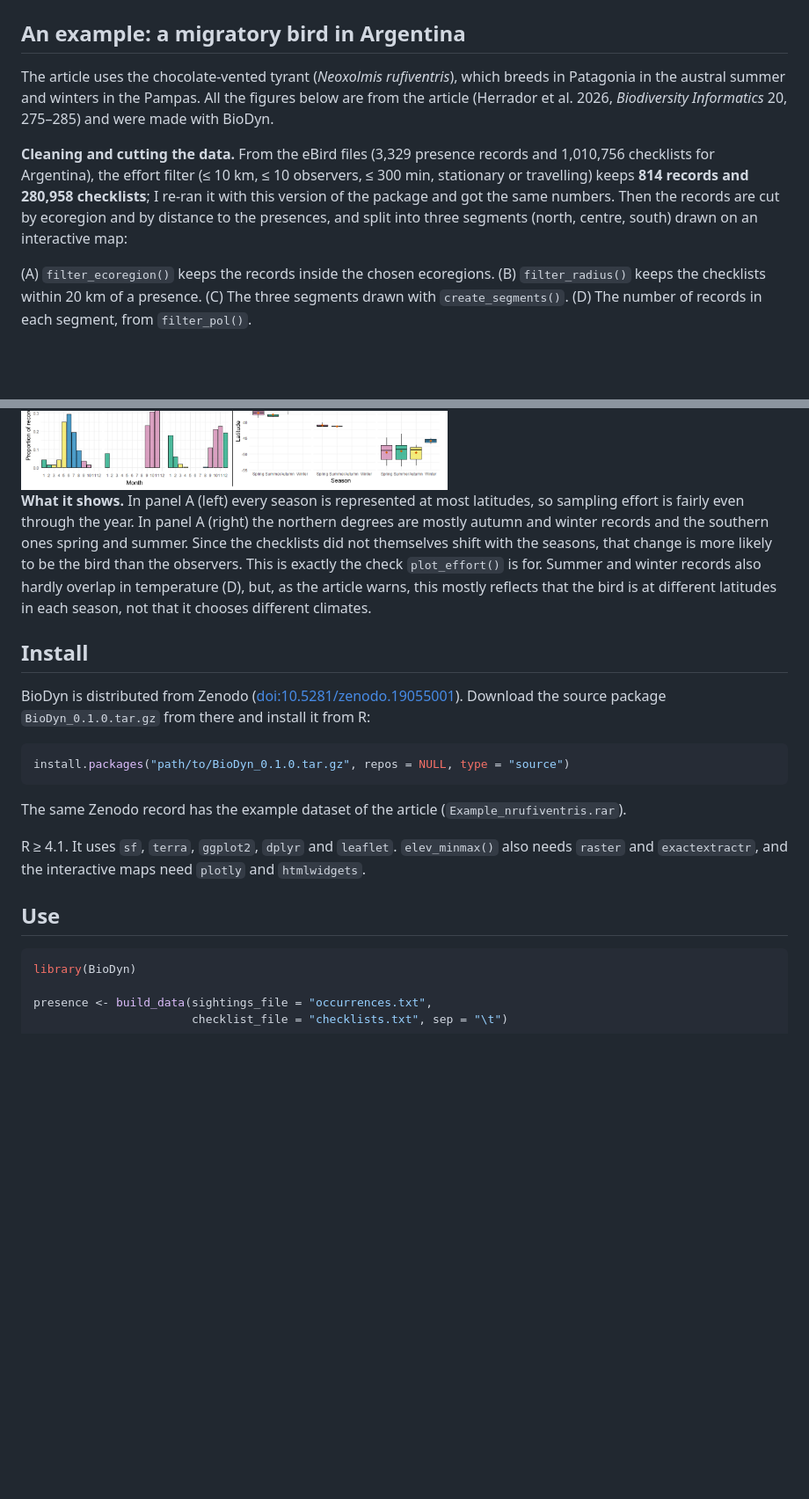
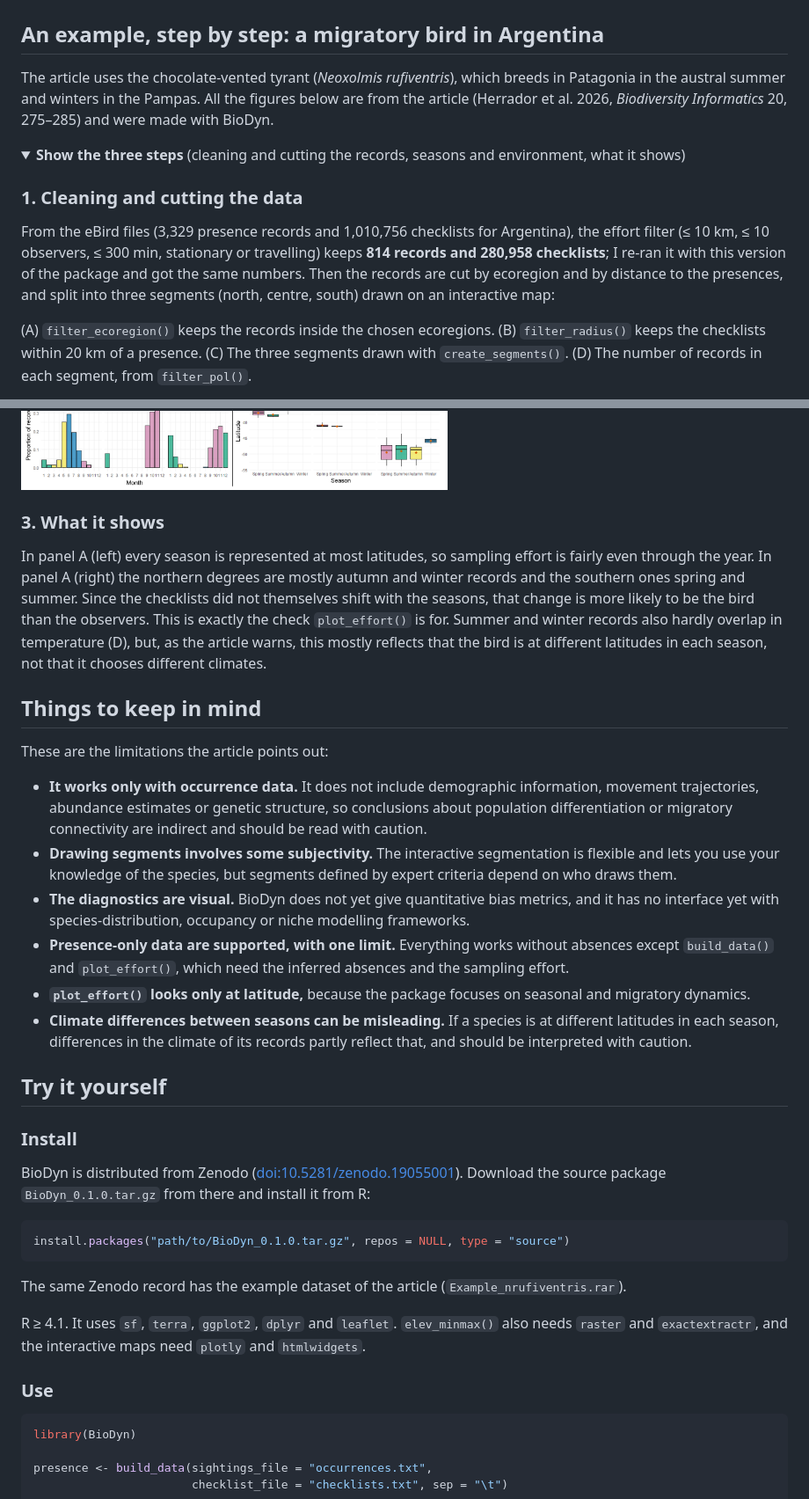
Before and after one commit to tiagoherrador/BioDyn, a Markdown page: README.md, 2 parts joined by grey strips. Shown at 88% size. GitHub-like rendering; folded sections open; blank space fills up the shorter version.

````diff
--- a/README.md
+++ b/README.md
@@ -28,11 +40,16 @@ The steps do not have to be run in order, and every function takes and returns a
 
 <p align="center"><img src="assets/paper_fig1_workflow.png" width="560" alt="Diagram of the BioDyn workflow, from the article"></p>
 
-## An example: a migratory bird in Argentina
+## An example, step by step: a migratory bird in Argentina
 
 The article uses the chocolate-vented tyrant (*Neoxolmis rufiventris*), which breeds in Patagonia in the austral summer and winters in the Pampas. All the figures below are from the article (Herrador et al. 2026, *Biodiversity Informatics* 20, 275–285) and were made with BioDyn.
 
-**Cleaning and cutting the data.** From the eBird files (3,329 presence records and 1,010,756 checklists for Argentina), the effort filter (≤ 10 km, ≤ 10 observers, ≤ 300 min, stationary or travelling) keeps **814 records and 280,958 checklists**; I re-ran it with this version of the package and got the same numbers. Then the records are cut by ecoregion and by distance to the presences, and split into three segments (north, centre, south) drawn on an interactive map:
+<details>
+<summary><b>Show the three steps</b> (cleaning and cutting the records, seasons and environment, what it shows)</summary>
+
+### 1. Cleaning and cutting the data
+
+From the eBird files (3,329 presence records and 1,010,756 checklists for Argentina), the effort filter (≤ 10 km, ≤ 10 observers, ≤ 300 min, stationary or travelling) keeps **814 records and 280,958 checklists**; I re-ran it with this version of the package and got the same numbers. Then the records are cut by ecoregion and by distance to the presences, and split into three segments (north, centre, south) drawn on an interactive map:
 
 (A) `filter_ecoregion()` keeps the records inside the chosen ecoregions. (B) `filter_radius()` keeps the checklists within 20 km of a presence. (C) The three segments drawn with `create_segments()`. (D) The number of records in each segment, from `filter_pol()`.
 
@@ -42,9 +61,26 @@ The article uses the chocolate-vented tyrant (*Neoxolmis rufiventris*), which br
 
 <img src="assets/paper_fig3_exploration.png" width="760" alt="Seasonal patterns of the records: effort, elevation, latitude, temperature and months">
 
-**What it shows.** In panel A (left) every season is represented at most latitudes, so sampling effort is fairly even through the year. In panel A (right) the northern degrees are mostly autumn and winter records and the southern ones spring and summer. Since the checklists did not themselves shift with the seasons, that change is more likely to be the bird than the observers. This is exactly the check `plot_effort()` is for. Summer and winter records also hardly overlap in temperature (D), but, as the article warns, this mostly reflects that the bird is at different latitudes in each season, not that it chooses different climates.
+### 3. What it shows
 
-## Install
+In panel A (left) every season is represented at most latitudes, so sampling effort is fairly even through the year. In panel A (right) the northern degrees are mostly autumn and winter records and the southern ones spring and summer. Since the checklists did not themselves shift with the seasons, that change is more likely to be the bird than the observers. This is exactly the check `plot_effort()` is for. Summer and winter records also hardly overlap in temperature (D), but, as the article warns, this mostly reflects that the bird is at different latitudes in each season, not that it chooses different climates.
+
+</details>
+
+## Things to keep in mind
+
+These are the limitations the article points out:
+
+- **It works only with occurrence data.** It does not include demographic information, movement trajectories, abundance estimates or genetic structure, so conclusions about population differentiation or migratory connectivity are indirect and should be read with caution.
+- **Drawing segments involves some subjectivity.** The interactive segmentation is flexible and lets you use your knowledge of the species, but segments defined by expert criteria depend on who draws them.
+- **The diagnostics are visual.** BioDyn does not yet give quantitative bias metrics, and it has no interface yet with species-distribution, occupancy or niche modelling frameworks.
+- **Presence-only data are supported, with one limit.** Everything works without absences except `build_data()` and `plot_effort()`, which need the inferred absences and the sampling effort.
+- **`plot_effort()` looks only at latitude,** because the package focuses on seasonal and migratory dynamics.
+- **Climate differences between seasons can be misleading.** If a species is at different latitudes in each season, differences in the climate of its records partly reflect that, and should be interpreted with caution.
+
+## Try it yourself
+
+### Install
 
 BioDyn is distributed from Zenodo ([doi:10.5281/zenodo.19055001](https://doi.org/10.5281/zenodo.19055001)). Download the source package `BioDyn_0.1.0.tar.gz` from there and install it from R:
 
@@ -56,7 +92,7 @@ The same Zenodo record has the example dataset of the article (`Example_nrufiven
 
 R ≥ 4.1. It uses `sf`, `terra`, `ggplot2`, `dplyr` and `leaflet`. `elev_minmax()` also needs `raster` and `exactextractr`, and the interactive maps need `plotly` and `htmlwidgets`.
 
-## Use
+### Use
 
 ```r
 library(BioDyn)
````
Also changed, not shown: other parts of README.md (+19 -16 lines).
